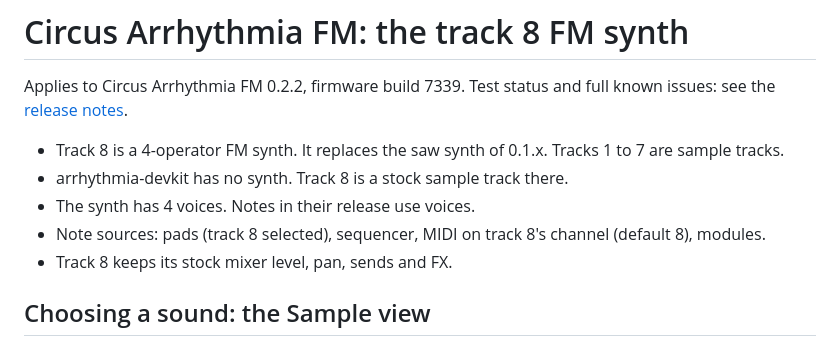
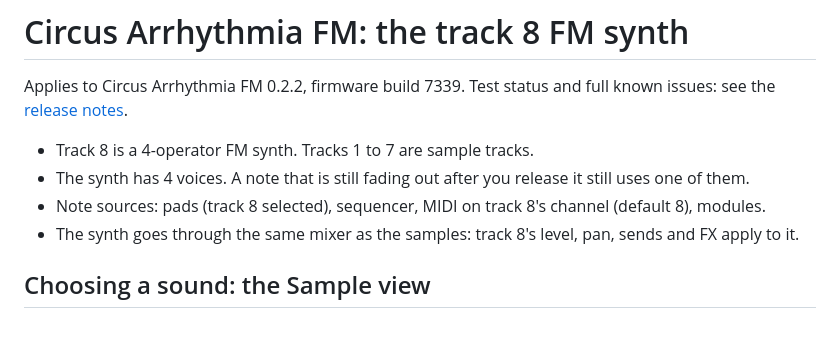
Before and after one commit to llcoolkm/arrhythmia, a Markdown page: docs/user/synth.md, the part around the change. Drawn GitHub-style.

```diff
--- a/docs/user/synth.md
+++ b/docs/user/synth.md
@@ -3,11 +3,10 @@
 Applies to Circus Arrhythmia FM 0.2.2, firmware build 7339. Test status and full known issues: see the
 [release notes](../../RELEASE-NOTES-0.2.2.md).
 
-* Track 8 is a 4-operator FM synth. It replaces the saw synth of 0.1.x. Tracks 1 to 7 are sample tracks.
-* arrhythmia-devkit has no synth. Track 8 is a stock sample track there.
-* The synth has 4 voices. Notes in their release use voices.
+* Track 8 is a 4-operator FM synth. Tracks 1 to 7 are sample tracks.
+* The synth has 4 voices. A note that is still fading out after you release it still uses one of them.
 * Note sources: pads (track 8 selected), sequencer, MIDI on track 8's channel (default 8), modules.
-* Track 8 keeps its stock mixer level, pan, sends and FX.
+* The synth goes through the same mixer as the samples: track 8's level, pan, sends and FX apply to it.
 
 ## Choosing a sound: the Sample view
 
```
Also changed, not shown: README.md (+0 -3 lines).
